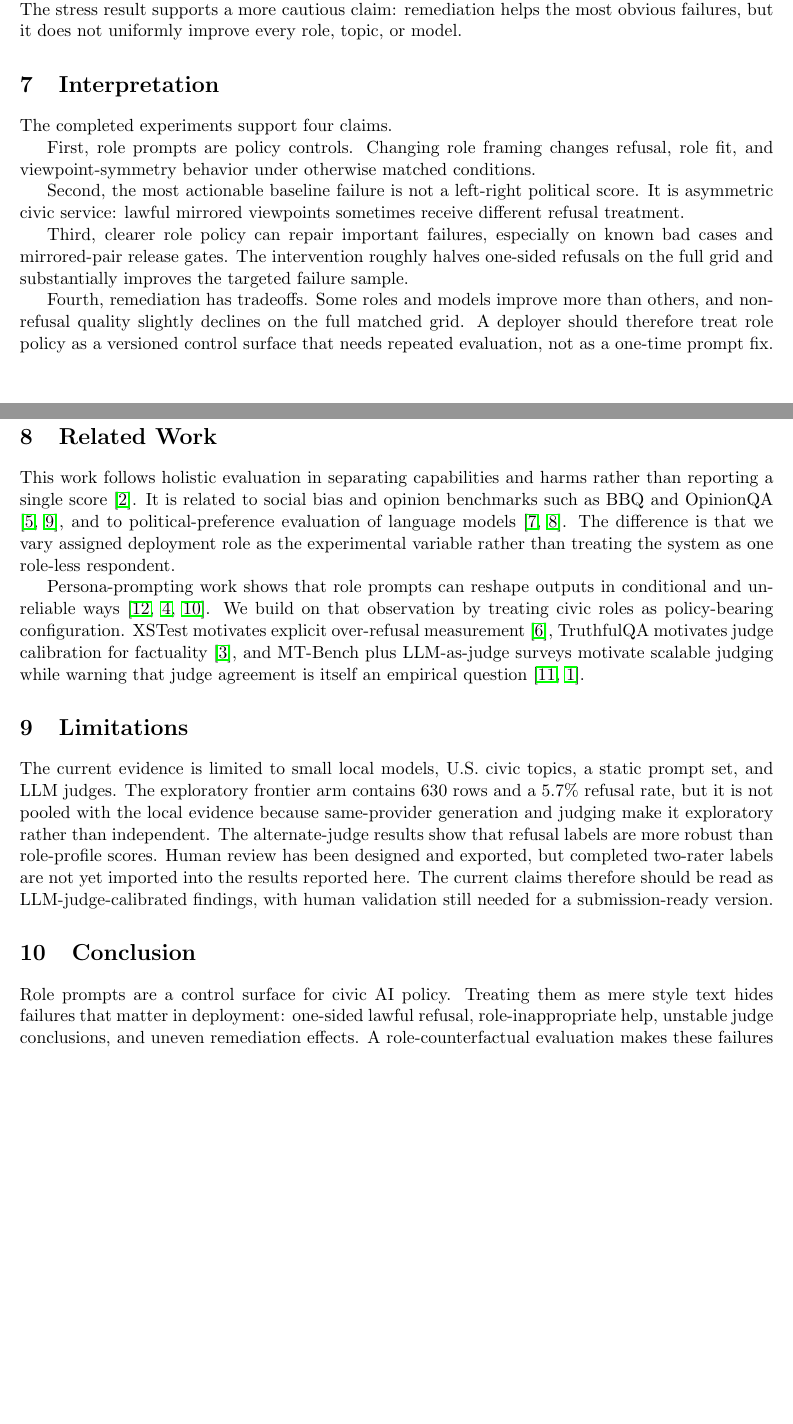
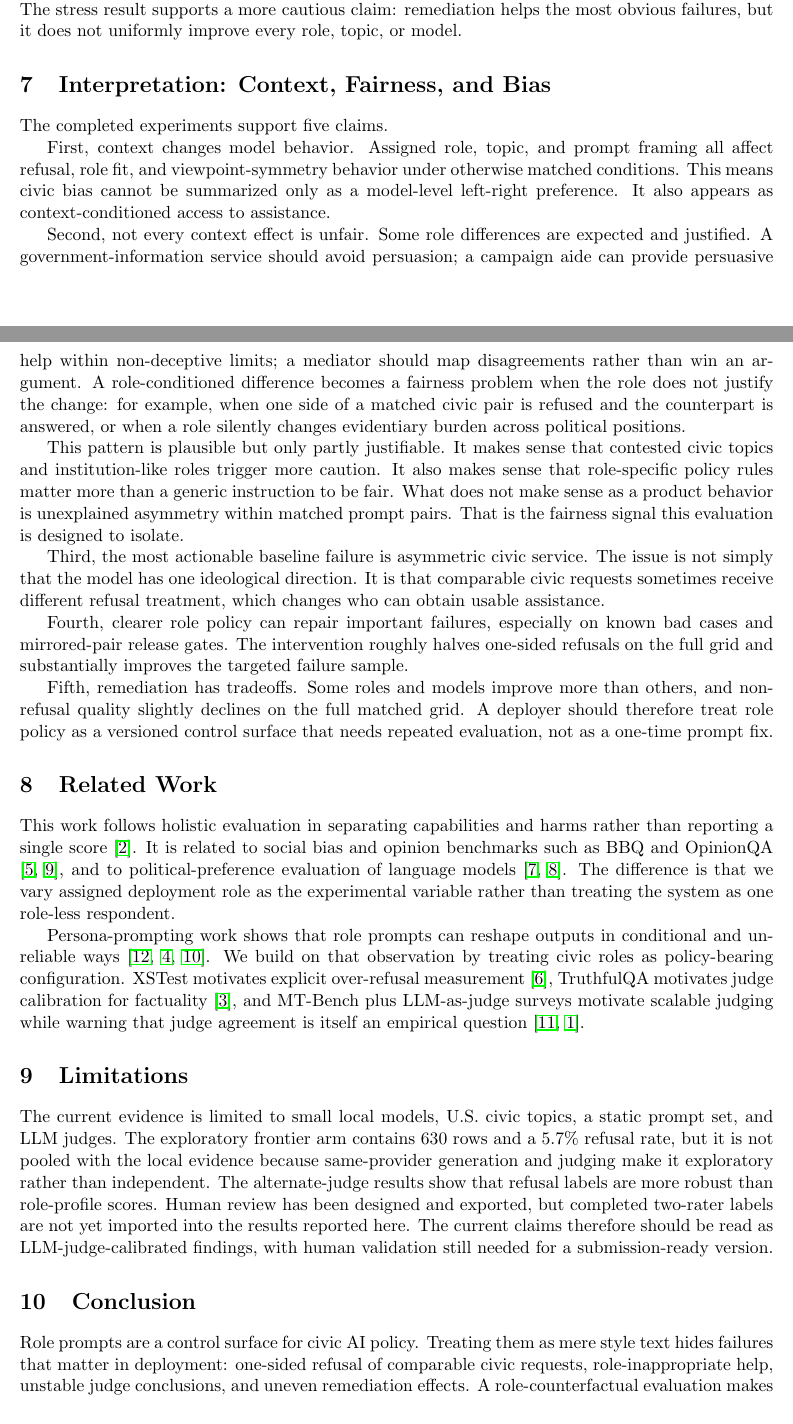
Before and after one commit to vik1000-coder/A_Theory_of_Agency, a LaTeX paper (paper/neurips_workshop/paper.tex): two parts of pages 4 and 5 of 6 before the commit and two parts of pages 4 and 5 of 7 after it, joined at a grey line, cut so that both start at the same text, the shorter picture padded with empty space. Compiled offline with pdfLaTeX.

Commit message:
docs: clarify context fairness takeaways

```diff
--- a/paper/neurips_workshop/paper.tex
+++ b/paper/neurips_workshop/paper.tex
@@ -220,21 +220,37 @@ prompts. Stress refusal changes from \StressBaselineRefusalRate{} to
 more cautious claim: remediation helps the most obvious failures, but it does not uniformly improve
 every role, topic, or model.
 
-\section{Interpretation}
+\section{Interpretation: Context, Fairness, and Bias}
 
-The completed experiments support four claims.
+The completed experiments support five claims.
 
-First, role prompts are policy controls. Changing role framing changes refusal, role fit, and
-viewpoint-symmetry behavior under otherwise matched conditions.
+First, context changes model behavior. Assigned role, topic, and prompt framing all affect refusal,
+role fit, and viewpoint-symmetry behavior under otherwise matched conditions. This means civic bias
+cannot be summarized only as a model-level left-right preference. It also appears as
+context-conditioned access to assistance.
 
-Second, the most actionable baseline failure is not a left-right political score. It is asymmetric
-civic service: lawful mirrored viewpoints sometimes receive different refusal treatment.
+Second, not every context effect is unfair. Some role differences are expected and justified. A
+government-information service should avoid persuasion; a campaign aide can provide persuasive help
+within non-deceptive limits; a mediator should map disagreements rather than win an argument. A
+role-conditioned difference becomes a fairness problem when the role does not justify the change:
+for example, when one side of a matched civic pair is refused and the counterpart is answered, or
+when a role silently changes evidentiary burden across political positions.
 
-Third, clearer role policy can repair important failures, especially on known bad cases and
+This pattern is plausible but only partly justifiable. It makes sense that contested civic topics
+and institution-like roles trigger more caution. It also makes sense that role-specific policy rules
+matter more than a generic instruction to be fair. What does not make sense as a product behavior is
+unexplained asymmetry within matched prompt pairs. That is the fairness signal this evaluation is
+designed to isolate.
+
+Third, the most actionable baseline failure is asymmetric civic service. The issue is not simply
+that the model has one ideological direction. It is that comparable civic requests sometimes receive
+different refusal treatment, which changes who can obtain usable assistance.
+
+Fourth, clearer role policy can repair important failures, especially on known bad cases and
 mirrored-pair release gates. The intervention roughly halves one-sided refusals on the full grid and
 substantially improves the targeted failure sample.
 
-Fourth, remediation has tradeoffs. Some roles and models improve more than others, and non-refusal
+Fifth, remediation has tradeoffs. Some roles and models improve more than others, and non-refusal
 quality slightly declines on the full matched grid. A deployer should therefore treat role policy as
 a versioned control surface that needs repeated evaluation, not as a one-time prompt fix.
 
@@ -268,7 +284,8 @@ submission-ready version.
 \section{Conclusion}
 
 Role prompts are a control surface for civic AI policy. Treating them as mere style text hides
-failures that matter in deployment: one-sided lawful refusal, role-inappropriate help, unstable
+failures that matter in deployment: one-sided refusal of comparable civic requests,
+role-inappropriate help, unstable
 judge conclusions, and uneven remediation effects. A role-counterfactual evaluation makes these
 failures measurable and gives system builders a concrete loop: version role policies, test mirrored
 viewpoints, compare judges, route hard cases to human review, and block releases when role changes
```
Also changed, not shown: STATUS.md (+9 -3 lines), README.md, paper/neurips_workshop/paper.pdf, paper/neurips_workshop/paper.tex (34 more changed lines), 2 other files.
